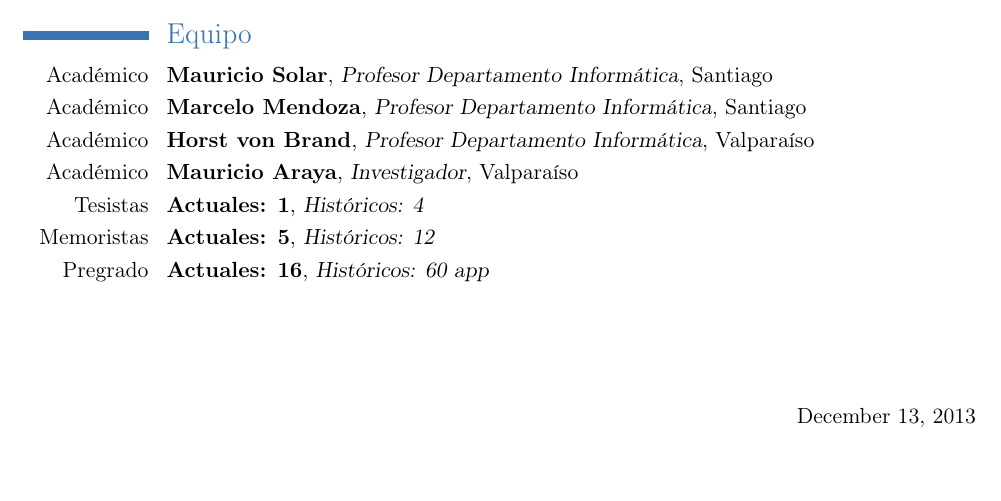
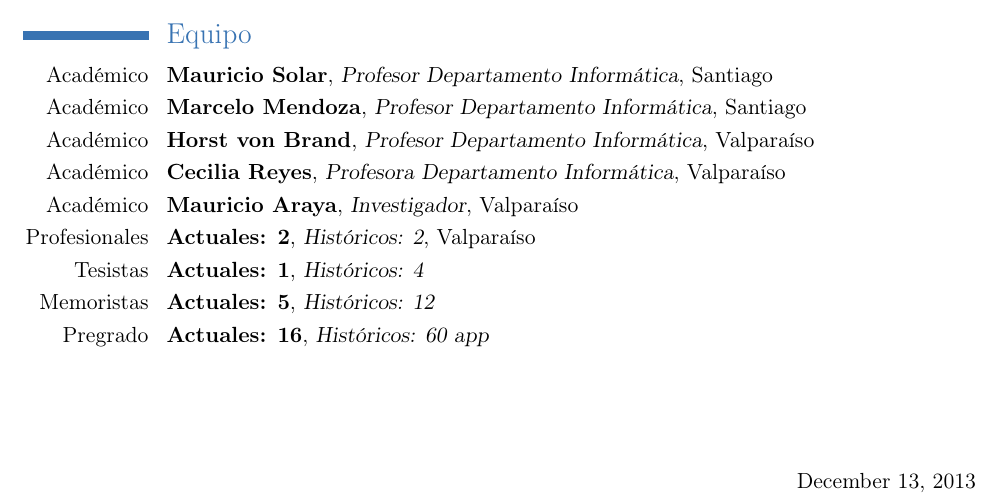
Before and after one commit to csrg-utfsm/lirae_cv, a LaTeX CV (es/curriculum.tex): part of page 9 of 9, cut so that both start at the same text, the shorter picture padded with empty space. Compiled offline with pdfLaTeX.

Commit message:
adding team section

```diff
--- a/es/curriculum.tex
+++ b/es/curriculum.tex
@@ -140,7 +140,9 @@
 \cventry{Académico}{Mauricio Solar}{Profesor Departamento Informática}{Santiago}{}{}
 \cventry{Académico}{Marcelo Mendoza}{Profesor Departamento Informática}{Santiago}{}{}
 \cventry{Académico}{Horst von Brand}{Profesor Departamento Informática}{Valparaíso}{}{}
+\cventry{Académico}{Cecilia Reyes}{Profesora Departamento Informática}{Valparaíso}{}{}
 \cventry{Académico}{Mauricio Araya}{Investigador}{Valparaíso}{}{}
+\cventry{Profesionales}{Actuales: 2}{Históricos: 2}{Valparaíso}{}{}
 \cventry{Tesistas}{Actuales: 1}{Históricos: 4}{}{}{}
 \cventry{Memoristas}{Actuales: 5}{Históricos: 12}{}{}{}
 \cventry{Pregrado}{Actuales: 16}{Históricos: 60 app}{}{}{}
```
